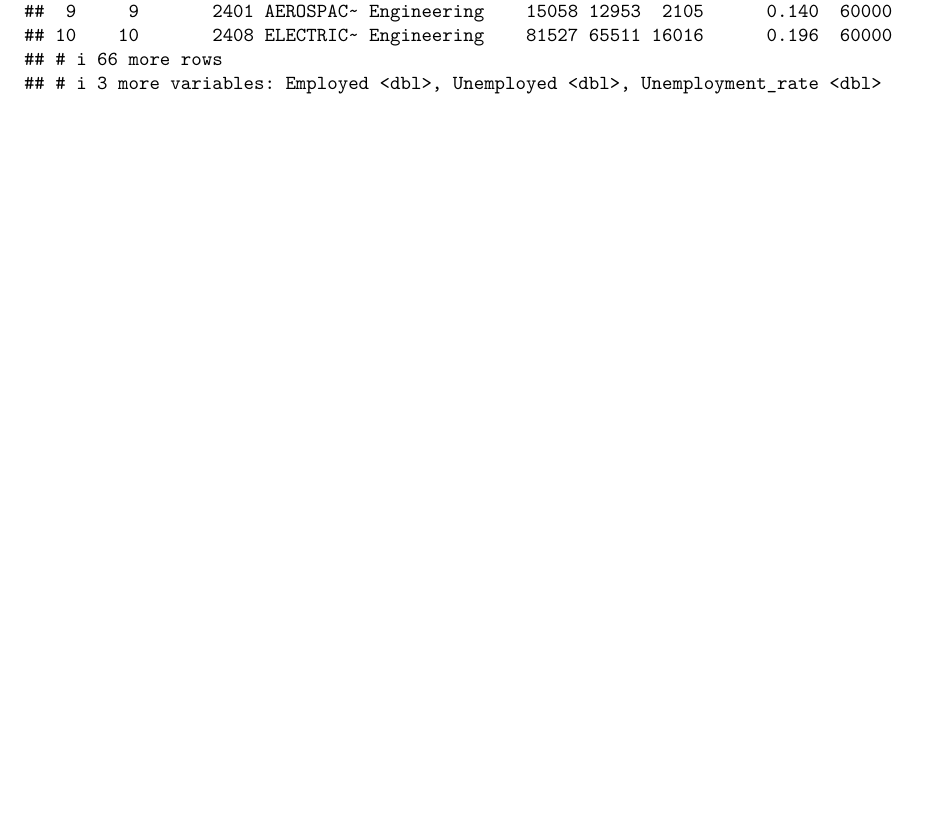
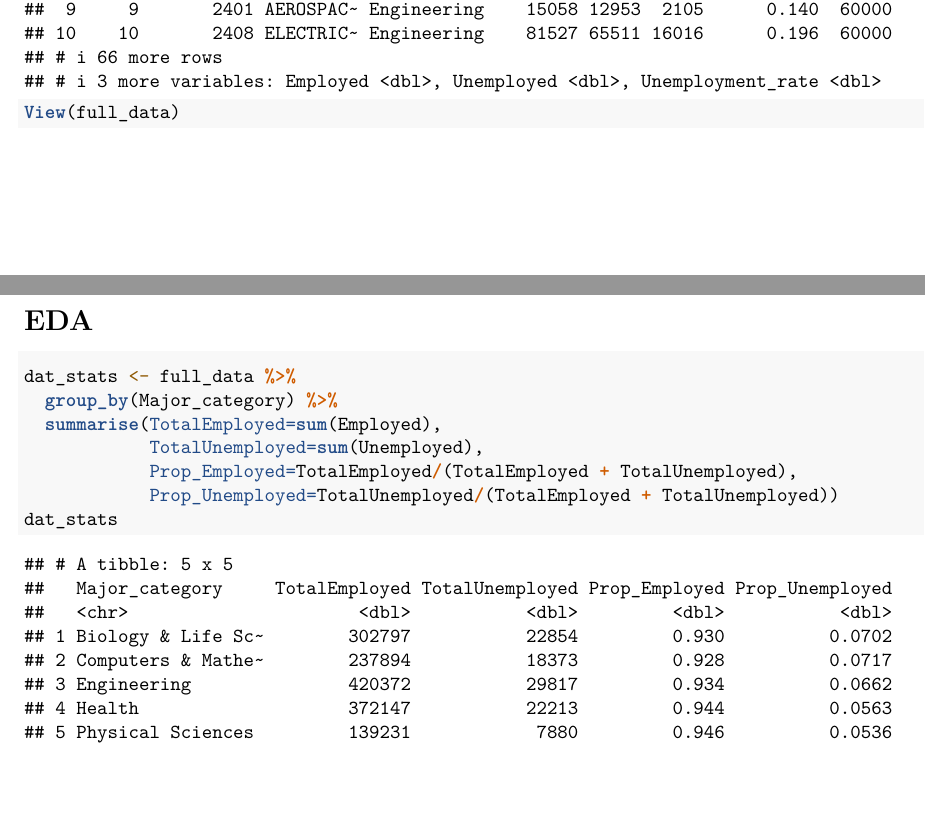
Before and after one commit to Ken-Vu/Unemployment-in-STEM, an R Markdown document (project_test_code.Rmd): part of page 2 of 2 before the commit and two parts of pages 2 and 3 of 3 after it, the two joined at a grey line, cut so that both start at the same text, the shorter picture padded with empty space. Rendered offline with R 4.5, knitr and Pandoc, then LaTeX, with nearby package versions.

Commit message:
Updated code

````diff
--- a/project_test_code.Rmd
+++ b/project_test_code.Rmd
@@ -35,0 +38,13 @@ full_data
+View(full_data)
+```
+
+# EDA
+```{r}
+dat_stats <- full_data %>%
+  group_by(Major_category) %>%
+  summarise(TotalEmployed=sum(Employed),
+            TotalUnemployed=sum(Unemployed),
+            Prop_Employed=TotalEmployed/(TotalEmployed + TotalUnemployed),
+            Prop_Unemployed=TotalUnemployed/(TotalEmployed + TotalUnemployed))
+dat_stats
+```
````
Also changed, not shown: project_test_code.Rmd (4 more changed lines).
